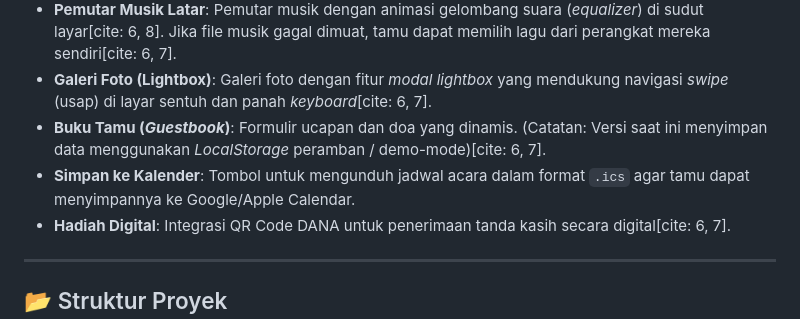
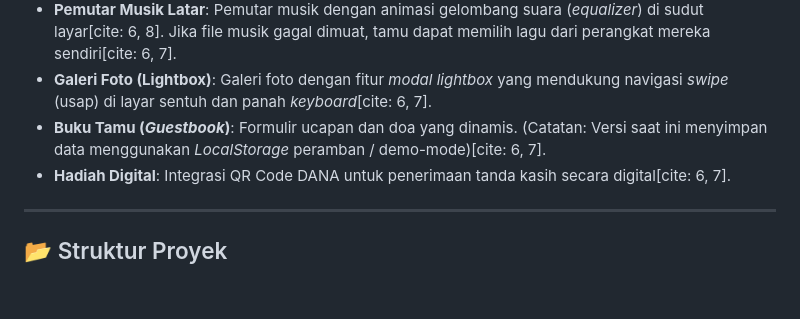
Before and after one commit to Mirrrrrrrrrrr/Undangan-Pernikahan, a Markdown page: README.md, the part around the change. Rendered like a GitHub page; blank space fills up the shorter version.

```diff
--- a/README.md
+++ b/README.md
@@ -12,7 +12,6 @@ Proyek ini adalah *template* undangan pernikahan digital berbasis web dengan tem
 * **Pemutar Musik Latar**: Pemutar musik dengan animasi gelombang suara (*equalizer*) di sudut layar[cite: 6, 8]. Jika file musik gagal dimuat, tamu dapat memilih lagu dari perangkat mereka sendiri[cite: 6, 7].
 * **Galeri Foto (Lightbox)**: Galeri foto dengan fitur *modal lightbox* yang mendukung navigasi *swipe* (usap) di layar sentuh dan panah *keyboard*[cite: 6, 7].
 * **Buku Tamu (*Guestbook*)**: Formulir ucapan dan doa yang dinamis. (Catatan: Versi saat ini menyimpan data menggunakan *LocalStorage* peramban / demo-mode)[cite: 6, 7].
-* **Simpan ke Kalender**: Tombol untuk mengunduh jadwal acara dalam format `.ics` agar tamu dapat menyimpannya ke Google/Apple Calendar.
 * **Hadiah Digital**: Integrasi QR Code DANA untuk penerimaan tanda kasih secara digital[cite: 6, 7].
 
 ---
```
